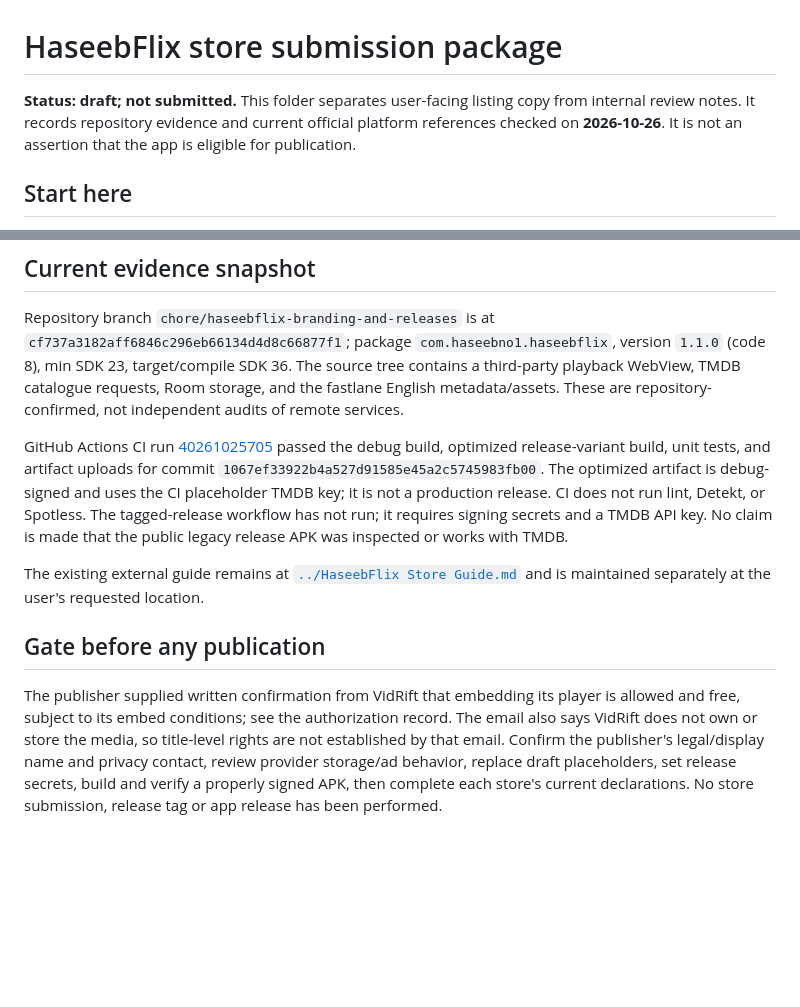
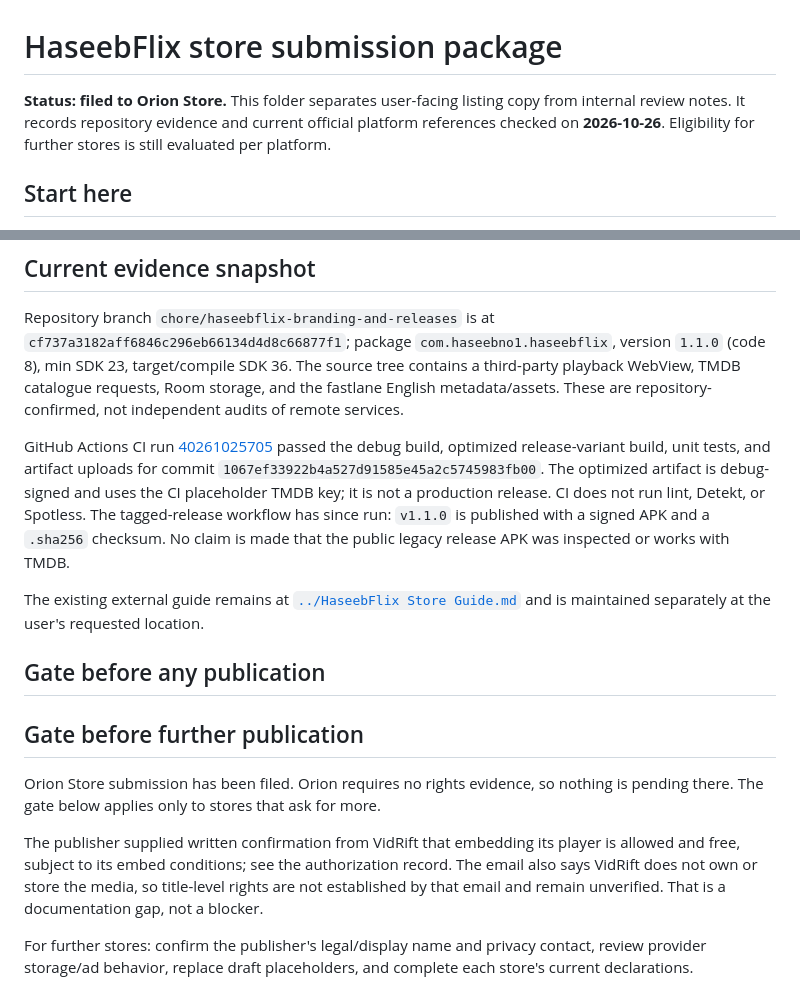
Before and after one commit to haseebno1/Haseeb-Flix, a Markdown page: store-submission/README.md, 2 parts joined by grey strips. GitHub-like rendering; blank space fills up the shorter version.

Commit message:
docs: record v1.1.0 release and Orion submission, drop stale publish gate
Updated the status of the submission from draft to filed for the Orion Store and clarified the requirements for further publication.

```diff
--- a/store-submission/README.md
+++ b/store-submission/README.md
@@ -1,6 +1,6 @@
 # HaseebFlix store submission package
 
-**Status: draft; not submitted.** This folder separates user-facing listing copy from internal review notes. It records repository evidence and current official platform references checked on **2026-10-26**. It is not an assertion that the app is eligible for publication.
+**Status: filed to Orion Store.** This folder separates user-facing listing copy from internal review notes. It records repository evidence and current official platform references checked on **2026-10-26**. Eligibility for further stores is still evaluated per platform.
 
 ## Start here
 
@@ -18,10 +18,16 @@
 
 Repository branch `chore/haseebflix-branding-and-releases` is at `cf737a3182aff6846c296eb66134d4d8c66877f1`; package `com.haseebno1.haseebflix`, version `1.1.0` (code 8), min SDK 23, target/compile SDK 36. The source tree contains a third-party playback WebView, TMDB catalogue requests, Room storage, and the fastlane English metadata/assets. These are repository-confirmed, not independent audits of remote services.
 
-GitHub Actions CI run [40261025705](https://github.com/haseebno1/Haseeb-Flix/actions/runs/40261025705) passed the debug build, optimized release-variant build, unit tests, and artifact uploads for commit `1067ef33922b4a527d91585e45a2c5745983fb00`. The optimized artifact is debug-signed and uses the CI placeholder TMDB key; it is not a production release. CI does not run lint, Detekt, or Spotless. The tagged-release workflow has not run; it requires signing secrets and a TMDB API key. No claim is made that the public legacy release APK was inspected or works with TMDB.
+GitHub Actions CI run [40261025705](https://github.com/haseebno1/Haseeb-Flix/actions/runs/40261025705) passed the debug build, optimized release-variant build, unit tests, and artifact uploads for commit `1067ef33922b4a527d91585e45a2c5745983fb00`. The optimized artifact is debug-signed and uses the CI placeholder TMDB key; it is not a production release. CI does not run lint, Detekt, or Spotless. The tagged-release workflow has since run: `v1.1.0` is published with a signed APK and a `.sha256` checksum. No claim is made that the public legacy release APK was inspected or works with TMDB.
 
 The existing external guide remains at [`../HaseebFlix Store Guide.md`](../HaseebFlix%20Store%20Guide.md) and is maintained separately at the user's requested location.
 
 ## Gate before any publication
 
-The publisher supplied written confirmation from VidRift that embedding its player is allowed and free, subject to its embed conditions; see the authorization record. The email also says VidRift does not own or store the media, so title-level rights are not established by that email. Confirm the publisher's legal/display name and privacy contact, review provider storage/ad behavior, replace draft placeholders, set release secrets, build and verify a properly signed APK, then complete each store's current declarations. No store submission, release tag or app release has been performed.
+## Gate before further publication
+
+Orion Store submission has been filed. Orion requires no rights evidence, so nothing is pending there. The gate below applies only to stores that ask for more.
+
+The publisher supplied written confirmation from VidRift that embedding its player is allowed and free, subject to its embed conditions; see the authorization record. The email also says VidRift does not own or store the media, so title-level rights are not established by that email and remain unverified. That is a documentation gap, not a blocker.
+
+For further stores: confirm the publisher's legal/display name and privacy contact, review provider storage/ad behavior, replace draft placeholders, and complete each store's current declarations.
```
